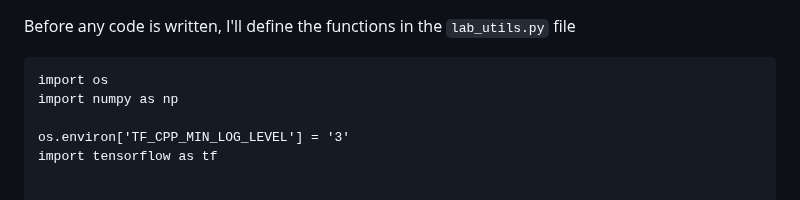
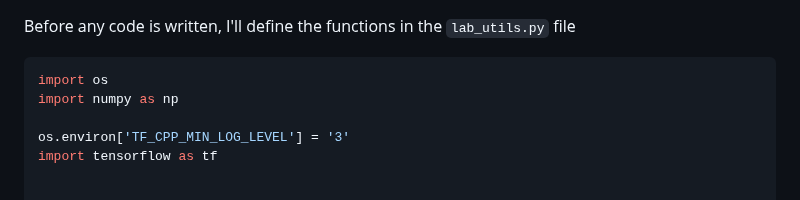
Before and after one commit to bjellesma/Notes, a Markdown page: Coursera/ML-Production-Specialization/final.md, the part around the change. Rendered like a GitHub page.

````diff
--- a/Coursera/ML-Production-Specialization/final.md
+++ b/Coursera/ML-Production-Specialization/final.md
@@ -1,6 +1,6 @@
 Before any code is written, I'll define the functions in the `lab_utils.py` file
 
-```
+```py
 import os
 import numpy as np
 
````
